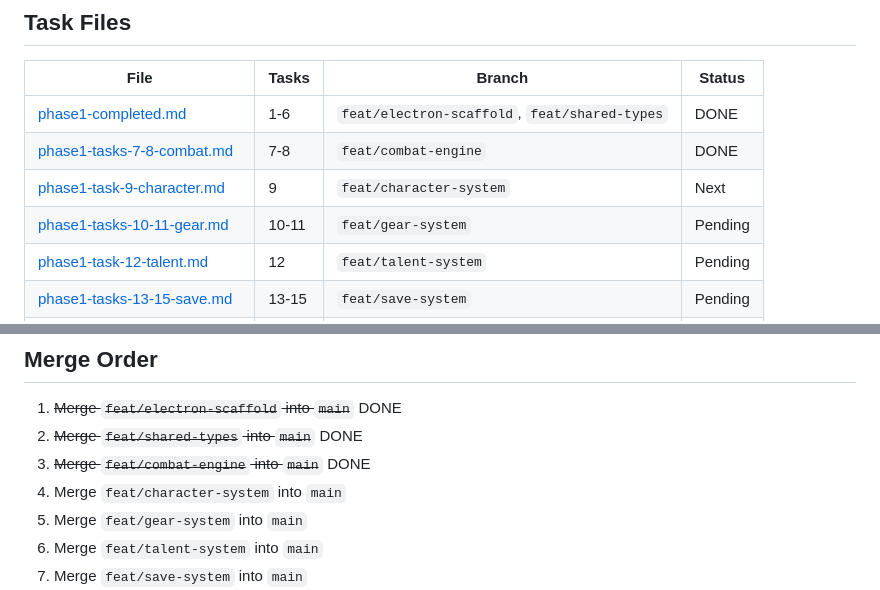
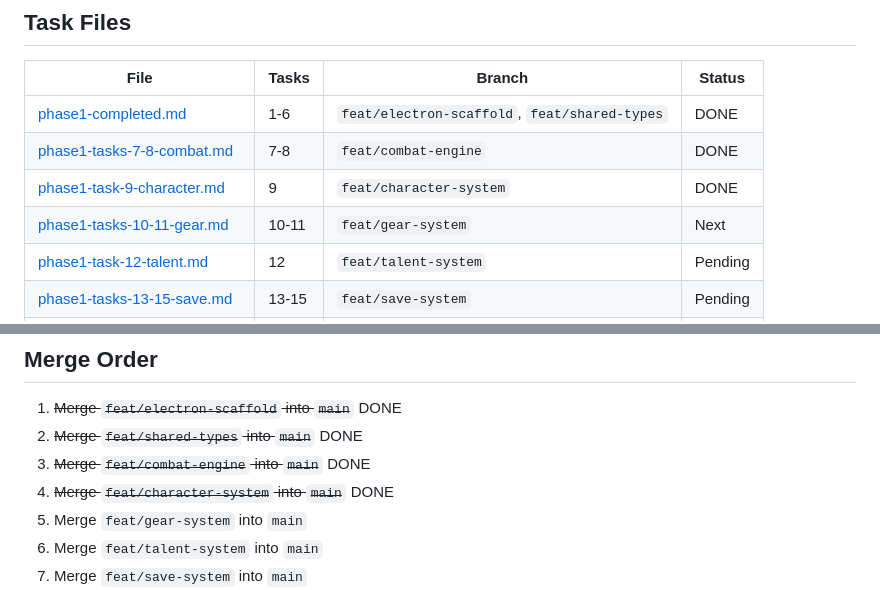
Before and after one commit to NatureFlyWoW/idleMMOGrind, a Markdown page: docs/plans/phase1-index.md, 2 parts joined by grey strips. Rendered like a GitHub page.

```diff
--- a/docs/plans/phase1-index.md
+++ b/docs/plans/phase1-index.md
@@ -16,8 +16,8 @@
 |------|-------|--------|--------|
 | [phase1-completed.md](phase1-completed.md) | 1-6 | `feat/electron-scaffold`, `feat/shared-types` | DONE |
 | [phase1-tasks-7-8-combat.md](phase1-tasks-7-8-combat.md) | 7-8 | `feat/combat-engine` | DONE |
-| [phase1-task-9-character.md](phase1-task-9-character.md) | 9 | `feat/character-system` | Next |
-| [phase1-tasks-10-11-gear.md](phase1-tasks-10-11-gear.md) | 10-11 | `feat/gear-system` | Pending |
+| [phase1-task-9-character.md](phase1-task-9-character.md) | 9 | `feat/character-system` | DONE |
+| [phase1-tasks-10-11-gear.md](phase1-tasks-10-11-gear.md) | 10-11 | `feat/gear-system` | Next |
 | [phase1-task-12-talent.md](phase1-task-12-talent.md) | 12 | `feat/talent-system` | Pending |
 | [phase1-tasks-13-15-save.md](phase1-tasks-13-15-save.md) | 13-15 | `feat/save-system` | Pending |
 | [phase1-task-16-electron.md](phase1-task-16-electron.md) | 16 | main (after merges) | Pending |
@@ -44,7 +44,7 @@
 1. ~~Merge `feat/electron-scaffold` into `main`~~ DONE
 2. ~~Merge `feat/shared-types` into `main`~~ DONE
 3. ~~Merge `feat/combat-engine` into `main`~~ DONE
-4. Merge `feat/character-system` into `main`
+4. ~~Merge `feat/character-system` into `main`~~ DONE
 5. Merge `feat/gear-system` into `main`
 6. Merge `feat/talent-system` into `main`
 7. Merge `feat/save-system` into `main`
```
Also changed, not shown: CLAUDE.md (+6 -6 lines).
